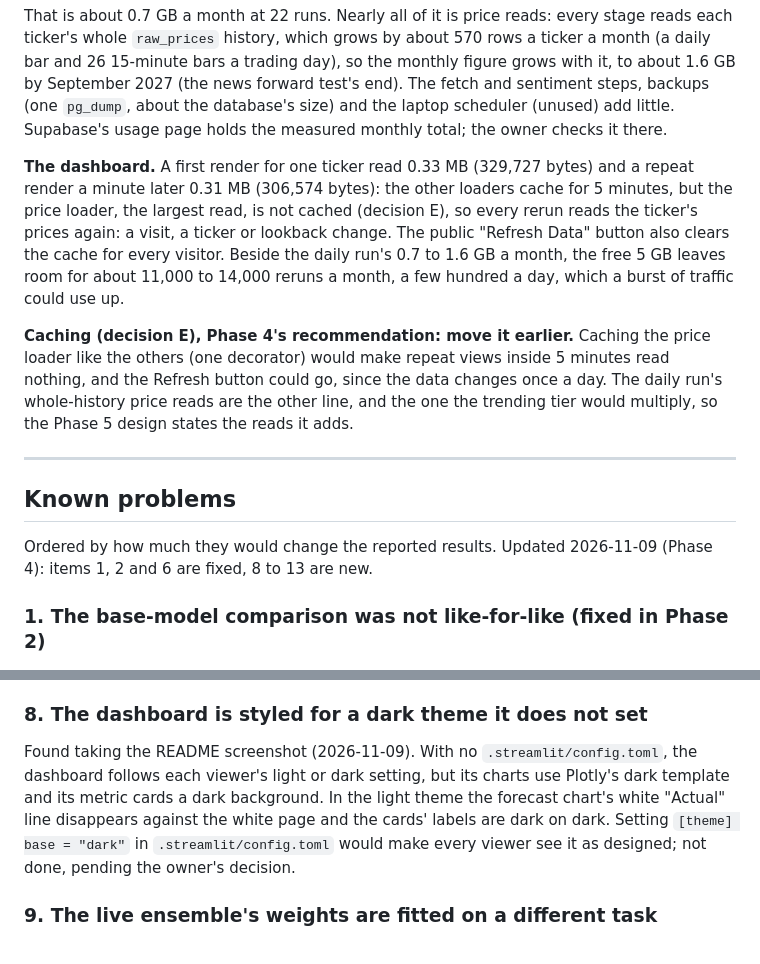
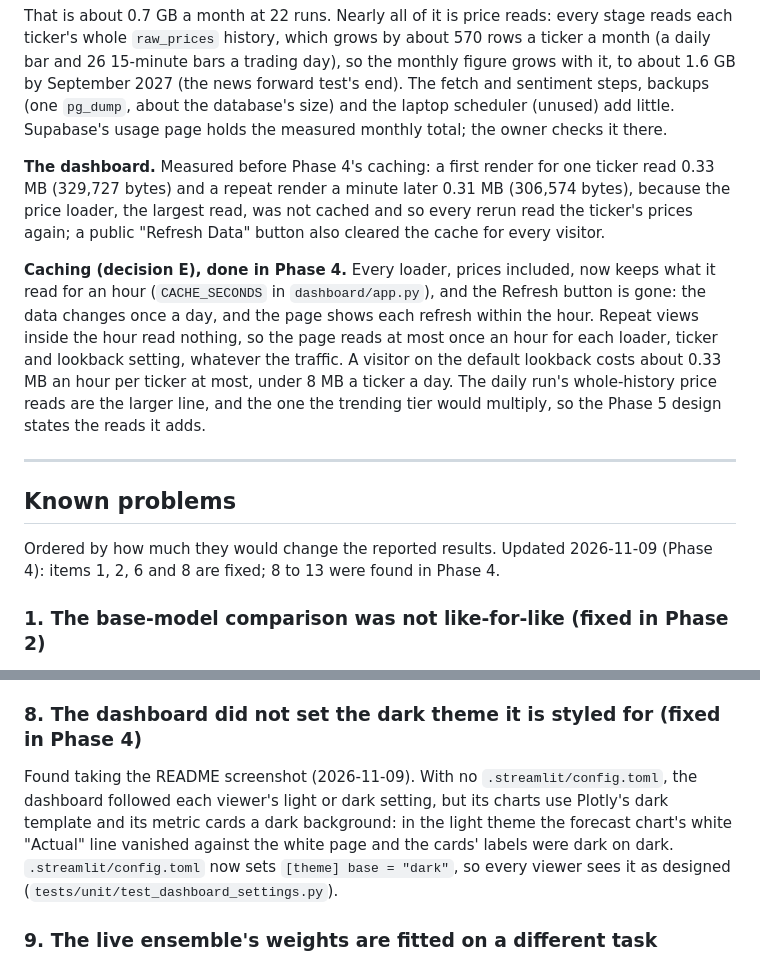
Before and after one commit to logn1602/QuantFlow, a Markdown page: docs/architecture.md, 2 parts joined by grey strips. GitHub-like rendering.

Commit message:
docs: caching and the dark theme done, and a screenshot without the crown
docs/architecture.md records decision E as done in Phase 4 (an hour's
cache, no Refresh button) with the read bound that follows, and Known
problem 8 as fixed. The README screenshot is retaken from the dashboard
as changed, run locally on the 2026-11-06 data.

```diff
--- a/docs/architecture.md
+++ b/docs/architecture.md
@@ -307,26 +307,27 @@ news forward test's end). The fetch and sentiment steps, backups (one `pg_dump`,
 the database's size) and the laptop scheduler (unused) add little. Supabase's usage
 page holds the measured monthly total; the owner checks it there.
 
-**The dashboard.** A first render for one ticker read 0.33 MB (329,727 bytes) and a
-repeat render a minute later 0.31 MB (306,574 bytes): the other loaders cache for 5
-minutes, but the price loader, the largest read, is not cached (decision E), so every
-rerun reads the ticker's prices again: a visit, a ticker or lookback change. The public
-"Refresh Data" button also clears the cache for every visitor. Beside the daily run's
-0.7 to 1.6 GB a month, the free 5 GB leaves room for about 11,000 to 14,000 reruns a
-month, a few hundred a day, which a burst of traffic could use up.
+**The dashboard.** Measured before Phase 4's caching: a first render for one ticker
+read 0.33 MB (329,727 bytes) and a repeat render a minute later 0.31 MB (306,574 bytes),
+because the price loader, the largest read, was not cached and so every rerun read the
+ticker's prices again; a public "Refresh Data" button also cleared the cache for every
+visitor.
 
-**Caching (decision E), Phase 4's recommendation: move it earlier.** Caching the price
-loader like the others (one decorator) would make repeat views inside 5 minutes read
-nothing, and the Refresh button could go, since the data changes once a day. The
-daily run's whole-history price reads are the other line, and the one the trending
-tier would multiply, so the Phase 5 design states the reads it adds.
+**Caching (decision E), done in Phase 4.** Every loader, prices included, now keeps
+what it read for an hour (`CACHE_SECONDS` in `dashboard/app.py`), and the Refresh
+button is gone: the data changes once a day, and the page shows each refresh within
+the hour. Repeat views inside the hour read nothing, so the page reads at most once an
+hour for each loader, ticker and lookback setting, whatever the traffic. A visitor on
+the default lookback costs about 0.33 MB an hour per ticker at most, under 8 MB a
+ticker a day. The daily run's whole-history price reads are the larger line, and the
+one the trending tier would multiply, so the Phase 5 design states the reads it adds.
 
 ---
 
 ## Known problems
 
 Ordered by how much they would change the reported results. Updated 2026-11-09
-(Phase 4): items 1, 2 and 6 are fixed, 8 to 13 are new.
+(Phase 4): items 1, 2, 6 and 8 are fixed; 8 to 13 were found in Phase 4.
 
 ### 1. The base-model comparison was not like-for-like (fixed in Phase 2)
 
@@ -393,14 +394,14 @@ which adds the constraint, has not been run against the live database. The repla
 leaves dead rows behind: 6.1 MB on disk for those 765 rows (see "Running on free
 tiers"). Fresh installs are unaffected.
 
-### 8. The dashboard is styled for a dark theme it does not set
+### 8. The dashboard did not set the dark theme it is styled for (fixed in Phase 4)
 
 Found taking the README screenshot (2026-11-09). With no `.streamlit/config.toml`, the
-dashboard follows each viewer's light or dark setting, but its charts use Plotly's dark
-template and its metric cards a dark background. In the light theme the forecast
-chart's white "Actual" line disappears against the white page and the cards' labels
-are dark on dark. Setting `[theme] base = "dark"` in `.streamlit/config.toml` would make
-every viewer see it as designed; not done, pending the owner's decision.
+dashboard followed each viewer's light or dark setting, but its charts use Plotly's dark
+template and its metric cards a dark background: in the light theme the forecast
+chart's white "Actual" line vanished against the white page and the cards' labels were
+dark on dark. `.streamlit/config.toml` now sets `[theme] base = "dark"`, so every viewer
+sees it as designed (`tests/unit/test_dashboard_settings.py`).
 
 ### 9. The live ensemble's weights are fitted on a different task
 
```
Also changed, not shown: docs/images/dashboard_forecasts.png.
